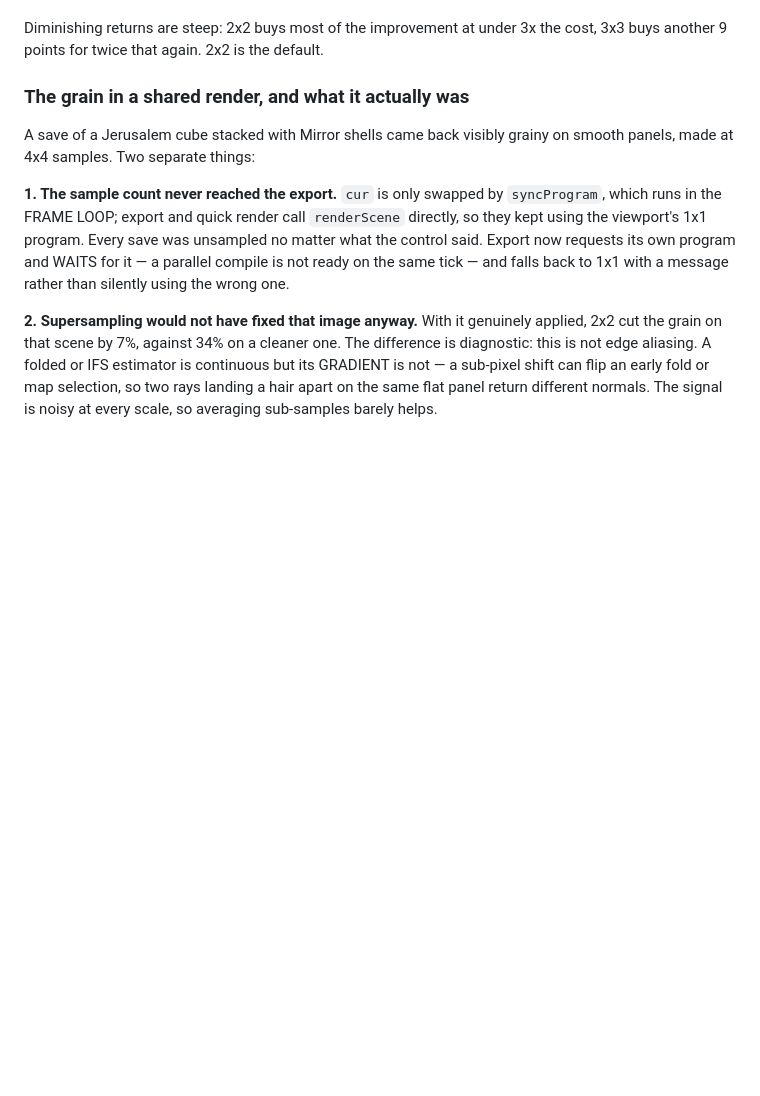
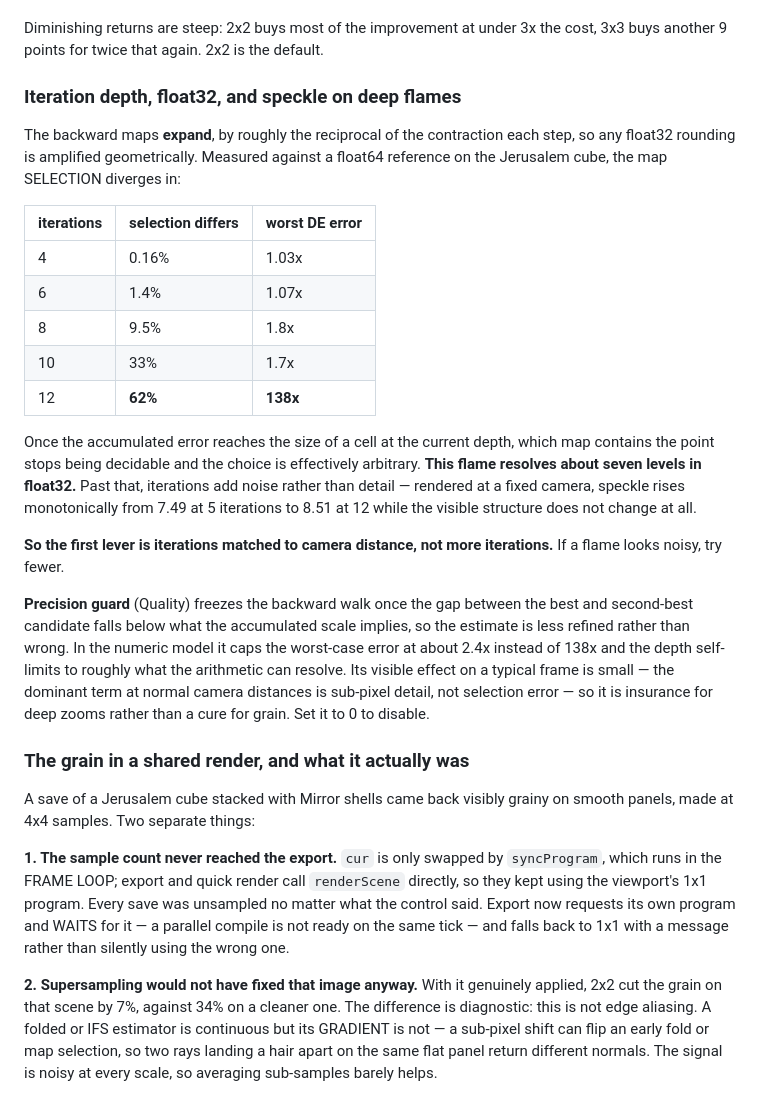
Before and after one commit to snicker02/Catoptron3D, a Markdown page: README.md, the part around the change. Rendered like a GitHub page; blank space fills up the shorter version.

```diff
--- a/README.md
+++ b/README.md
@@ -80,6 +80,37 @@ exposure and tonemapping, which stops one bright sub-sample dominating its neigh
 
 Diminishing returns are steep: 2x2 buys most of the improvement at under 3x the cost, 3x3 buys
 another 9 points for twice that again. 2x2 is the default.
+
+### Iteration depth, float32, and speckle on deep flames
+
+The backward maps **expand**, by roughly the reciprocal of the contraction each step, so any
+float32 rounding is amplified geometrically. Measured against a float64 reference on the
+Jerusalem cube, the map SELECTION diverges in:
+
+| iterations | selection differs | worst DE error |
+|---|---|---|
+| 4 | 0.16% | 1.03x |
+| 6 | 1.4% | 1.07x |
+| 8 | 9.5% | 1.8x |
+| 10 | 33% | 1.7x |
+| 12 | **62%** | **138x** |
+
+Once the accumulated error reaches the size of a cell at the current depth, which map contains the
+point stops being decidable and the choice is effectively arbitrary. **This flame resolves about
+seven levels in float32.** Past that, iterations add noise rather than detail — rendered at a
+fixed camera, speckle rises monotonically from 7.49 at 5 iterations to 8.51 at 12 while the
+visible structure does not change at all.
+
+**So the first lever is iterations matched to camera distance, not more iterations.** If a flame
+looks noisy, try fewer.
+
+**Precision guard** (Quality) freezes the backward walk once the gap between the best and
+second-best candidate falls below what the accumulated scale implies, so the estimate is less
+refined rather than wrong. In the numeric model it caps the worst-case error at about 2.4x
+instead of 138x and the depth self-limits to roughly what the arithmetic can resolve. Its visible
+effect on a typical frame is small — the dominant term at normal camera distances is sub-pixel
+detail, not selection error — so it is insurance for deep zooms rather than a cure for grain.
+Set it to 0 to disable.
 
 ### The grain in a shared render, and what it actually was
 
```
